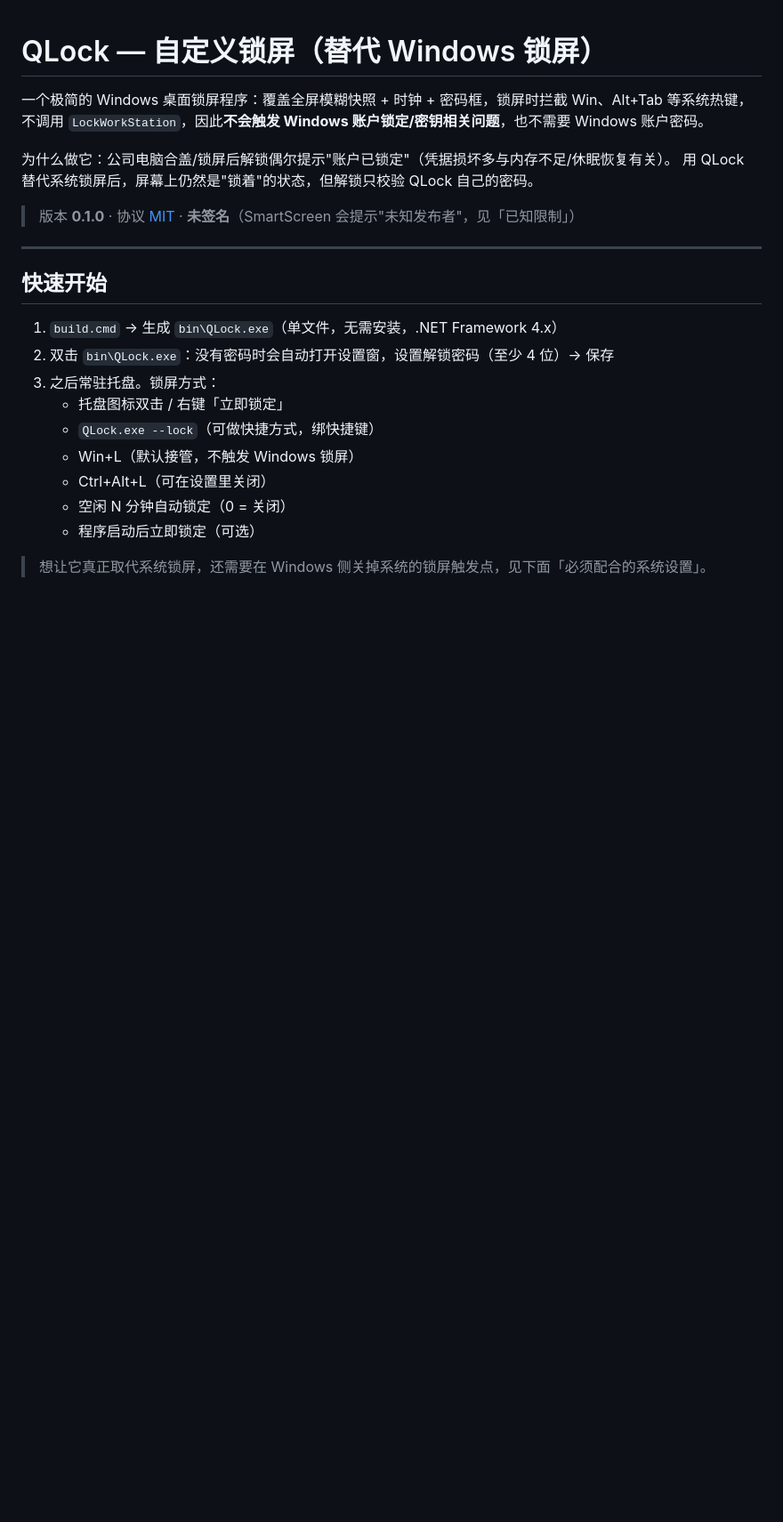
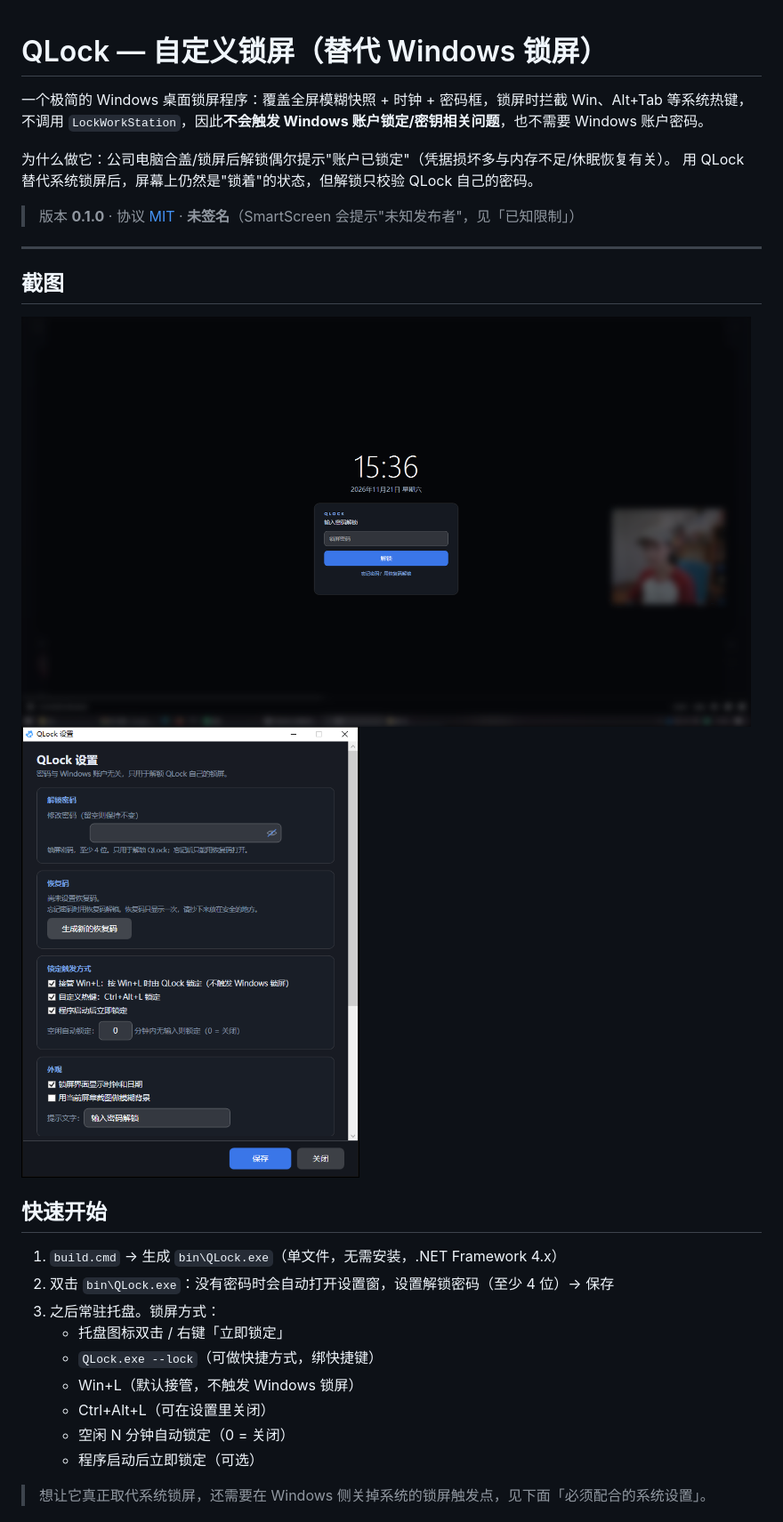
Before and after one commit to haha0614/QLock, a Markdown page: README.md, the part around one of its changes. Shown at 89% size. Rendered like a GitHub page; pictures changed too: docs/screenshot-lock.png (added), docs/screenshot-settings.png (added); blank space fills up the shorter version.

```diff
--- a/README.md
+++ b/README.md
@@ -9,6 +9,12 @@
 > 版本 **0.1.0** · 协议 [MIT](LICENSE) · **未签名**（SmartScreen 会提示"未知发布者"，见「已知限制」）
 
 ---
+
+## 截图
+
+<img src="docs/screenshot-lock.png" width="820" alt="锁屏界面">
+
+<img src="docs/screenshot-settings.png" width="380" alt="设置窗">
 
 ## 快速开始
 
```
Also changed, not shown: other parts of README.md (+8 -6 lines), CHANGELOG.md (added, +16 -0 lines), 2 other files.
